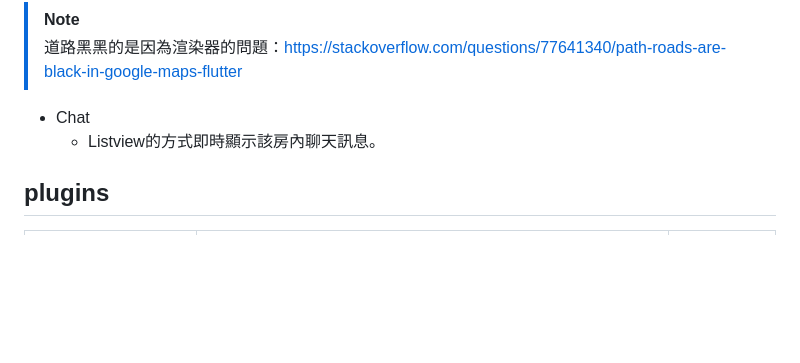
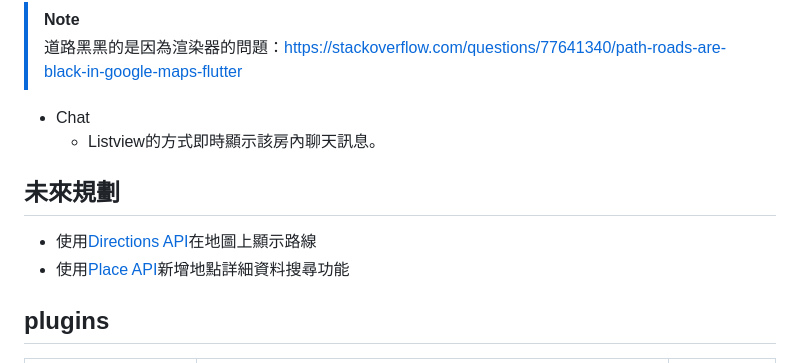
Before and after one commit to ed09-00/flutter_location_sharing, a Markdown page: README.md, the part around the change. GitHub-like rendering; blank space fills up the shorter version.

```diff
--- a/README.md
+++ b/README.md
@@ -39,6 +39,10 @@ map page:
 - Chat
   - Listview的方式即時顯示該房內聊天訊息。
 
+## 未來規劃
+- 使用[Directions API](https://developers.google.com/maps/documentation/directions/overview?hl=zh-tw)在地圖上顯示路線
+- 使用[Place API](https://developers.google.com/maps/documentation/places/web-service?hl=zh-tw)新增地點詳細資料搜尋功能
+
 ## plugins
 | plugin名稱  | 官方文件說明 | 使用場景 |
 | ------------- | ------------- | ------------- |
```
